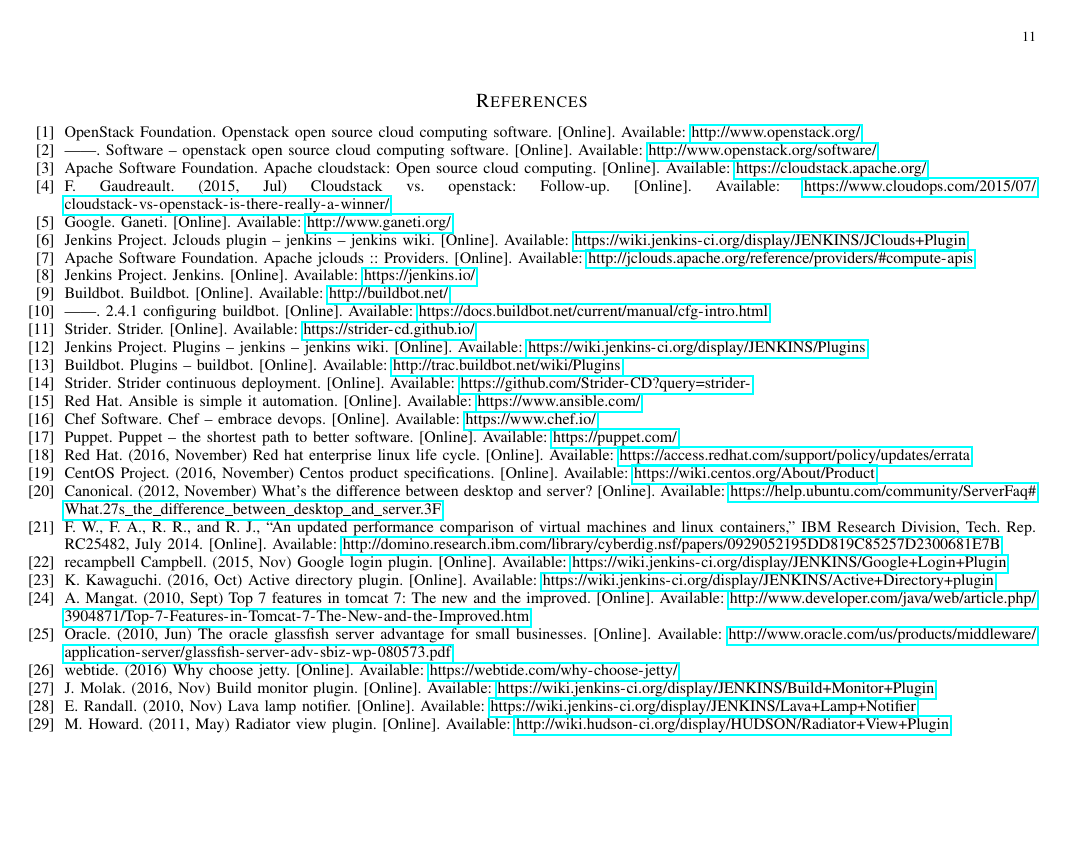
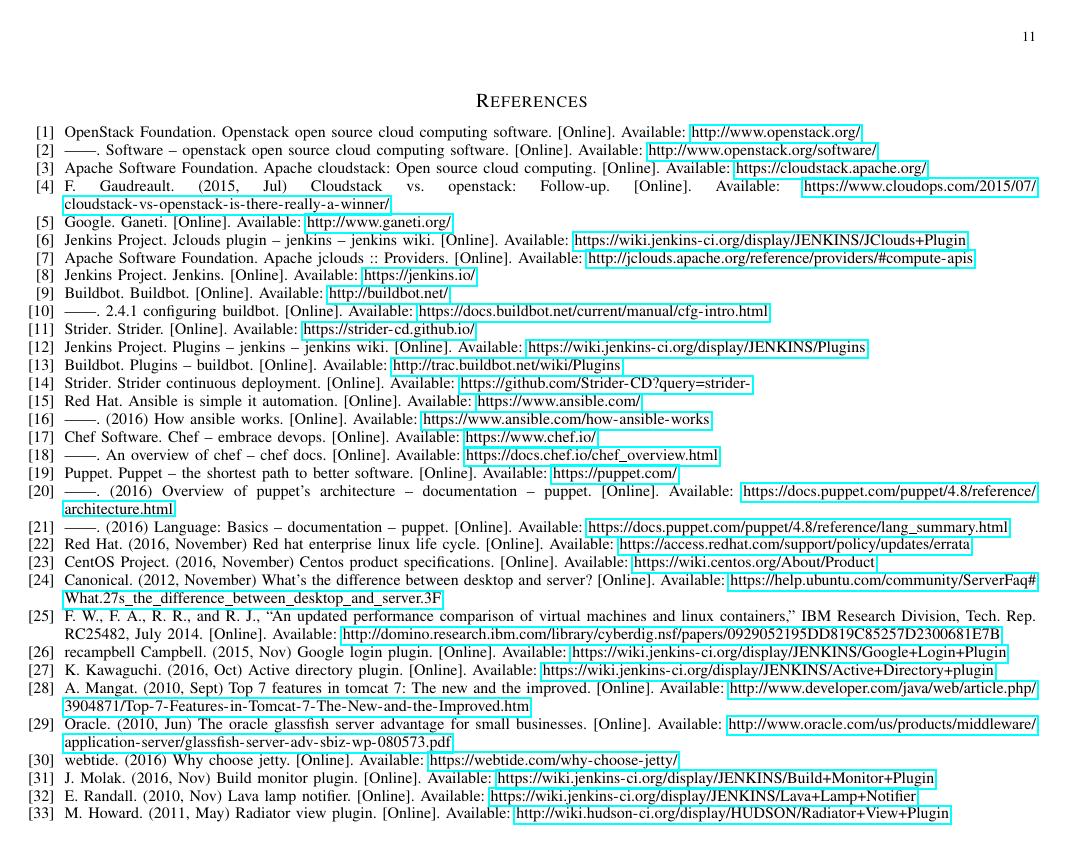
Before and after one commit to Project-35/power8ci, a LaTeX paper (docs/tech_review/tech_review.tex, which reads docs/tech_review/tech_review.bib): page 12 of 12. Compiled offline with pdfLaTeX; a missing font is replaced by an installed copy or a similar font; a LaTeX package or settings file that is missing is left out.

Commit message:
Finish adding references

```diff
--- a/docs/tech_review/tech_review.bib
+++ b/docs/tech_review/tech_review.bib
@@ -91,16 +91,43 @@
 	url    = "https://www.ansible.com/"
 }
 
+@ONLINE {ansibleworks,
+	author = {{Red Hat}},
+	title  = "How Ansible Works",
+  year   = "2016",
+	url    = "https://www.ansible.com/how-ansible-works"
+}
+
 @ONLINE {chefmain,
 	author = {{Chef Software}},
 	title  = "Chef -- Embrace DevOps",
 	url    = "https://www.chef.io/"
 }
 
+@ONLINE {chefworks,
+	author = {{Chef Software}},
+	title  = "An Overview of Chef -- Chef Docs",
+	url    = "https://docs.chef.io/chef_overview.html"
+}
+
 @ONLINE {puppetmain,
 	author = {{Puppet}},
 	title  = "Puppet -- The shortest path to better software",
 	url    = "https://puppet.com/"
+}
+
+@ONLINE {puppetworks,
+	author = {{Puppet}},
+	title  = "Overview of Puppet's architecture -- Documentation -- Puppet",
+  year   = "2016",
+	url    = "https://docs.puppet.com/puppet/4.8/reference/architecture.html"
+}
+
+@ONLINE {puppetlang,
+	author = {{Puppet}},
+	title  = "Language: Basics -- Documentation -- Puppet",
+  year   = "2016",
+	url    = "https://docs.puppet.com/puppet/4.8/reference/lang_summary.html"
 }
 
 @ONLINE {googlelogin,
```
Also changed, not shown: docs/tech_review/tech_review.tex (+4 -4 lines), docs/tech_review/tech_review.pdf.
